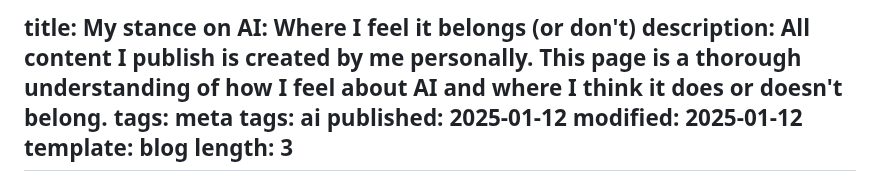
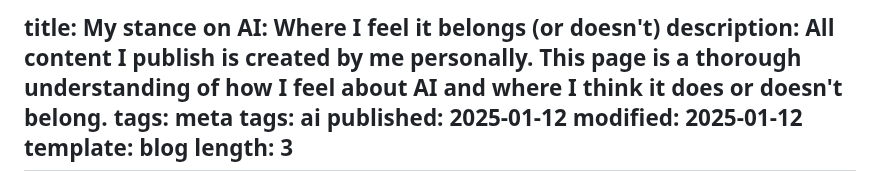
Before and after one commit to bourgeoisor/bourgeoisor.github.io, a Markdown page: notes/blog/ai.md, the part around the change. GitHub-like rendering.

Commit message:
Fix typo

```diff
--- a/notes/blog/ai.md
+++ b/notes/blog/ai.md
@@ -1,4 +1,4 @@
-title: My stance on AI: Where I feel it belongs (or don't)
+title: My stance on AI: Where I feel it belongs (or doesn't)
 description: All content I publish is created by me personally. This page is a thorough understanding of how I feel about AI and where I think it does or doesn't belong.
 tags: meta
 tags: ai
```
